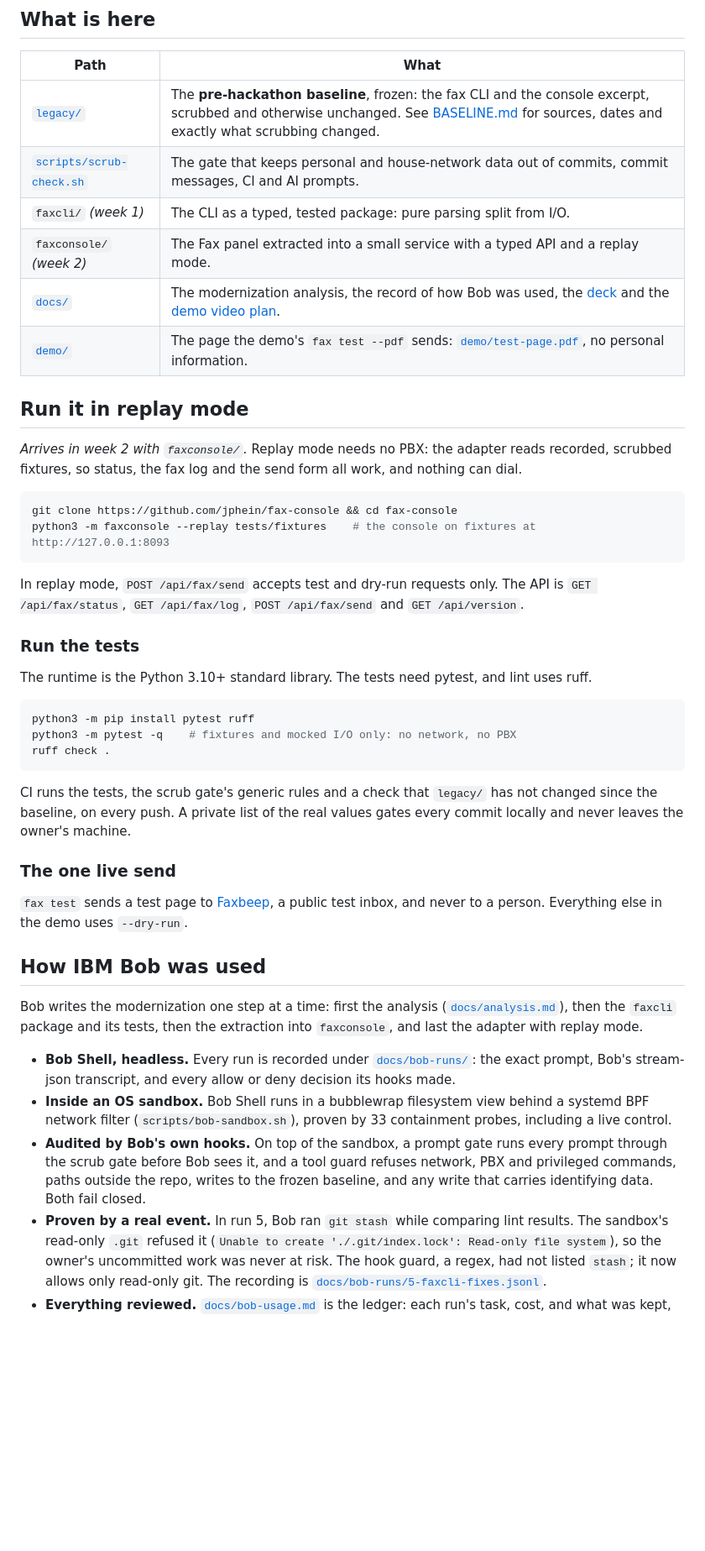
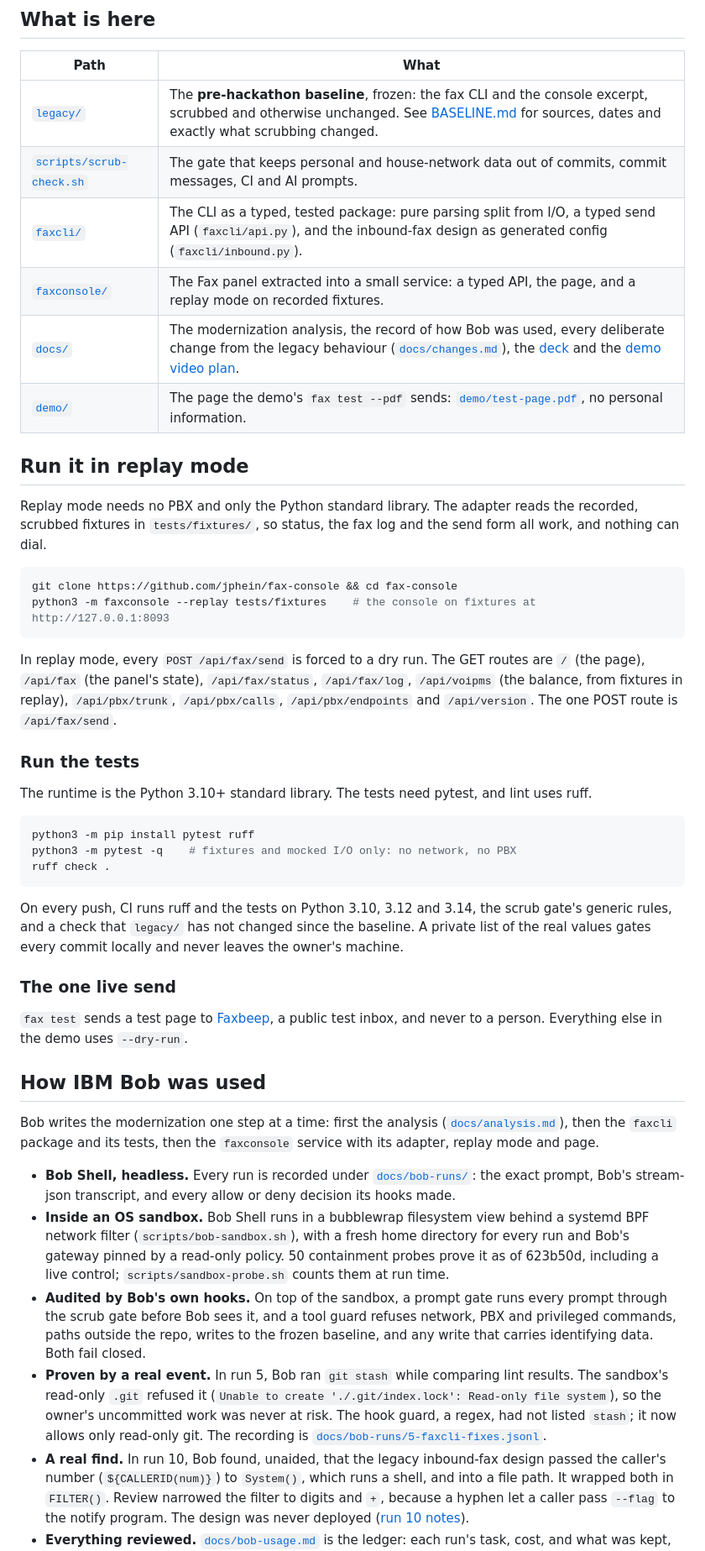
Before and after one commit to jphein/fax-console, a Markdown page: README.md, the part around one of its changes. Shown at 84% size. Rendered like a GitHub page; blank space fills up the shorter version.

````diff
--- a/README.md
+++ b/README.md
@@ -38,23 +39,26 @@ console can be tested and demonstrated without touching a phone line.
 |---|---|
 | [`legacy/`](legacy/) | The **pre-hackathon baseline**, frozen: the fax CLI and the console excerpt, scrubbed and otherwise unchanged. See [BASELINE.md](BASELINE.md) for sources, dates and exactly what scrubbing changed. |
 | [`scripts/scrub-check.sh`](scripts/scrub-check.sh) | The gate that keeps personal and house-network data out of commits, commit messages, CI and AI prompts. |
-| `faxcli/` *(week 1)* | The CLI as a typed, tested package: pure parsing split from I/O. |
-| `faxconsole/` *(week 2)* | The Fax panel extracted into a small service with a typed API and a replay mode. |
-| [`docs/`](docs/) | The modernization analysis, the record of how Bob was used, the [deck](docs/deck/) and the [demo video plan](docs/video/). |
+| [`faxcli/`](faxcli/) | The CLI as a typed, tested package: pure parsing split from I/O, a typed send API (`faxcli/api.py`), and the inbound-fax design as generated config (`faxcli/inbound.py`). |
+| [`faxconsole/`](faxconsole/) | The Fax panel extracted into a small service: a typed API, the page, and a replay mode on recorded fixtures. |
+| [`docs/`](docs/) | The modernization analysis, the record of how Bob was used, every deliberate change from the legacy behaviour ([`docs/changes.md`](docs/changes.md)), the [deck](docs/deck/) and the [demo video plan](docs/video/). |
 | [`demo/`](demo/) | The page the demo's `fax test --pdf` sends: [`demo/test-page.pdf`](demo/test-page.pdf), no personal information. |
 
 ## Run it in replay mode
 
-*Arrives in week 2 with `faxconsole/`.* Replay mode needs no PBX: the adapter reads recorded,
-scrubbed fixtures, so status, the fax log and the send form all work, and nothing can dial.
+Replay mode needs no PBX and only the Python standard library. The adapter reads the recorded,
+scrubbed fixtures in `tests/fixtures/`, so status, the fax log and the send form all work, and
+nothing can dial.
 
 ```bash
 git clone https://github.com/jphein/fax-console && cd fax-console
 python3 -m faxconsole --replay tests/fixtures    # the console on fixtures at http://127.0.0.1:8093
 ```
 
-In replay mode, `POST /api/fax/send` accepts test and dry-run requests only. The API is
-`GET /api/fax/status`, `GET /api/fax/log`, `POST /api/fax/send` and `GET /api/version`.
+In replay mode, every `POST /api/fax/send` is forced to a dry run. The GET routes are `/` (the
+page), `/api/fax` (the panel's state), `/api/fax/status`, `/api/fax/log`, `/api/voipms` (the
+balance, from fixtures in replay), `/api/pbx/trunk`, `/api/pbx/calls`, `/api/pbx/endpoints` and
+`/api/version`. The one POST route is `/api/fax/send`.
 
 ### Run the tests
 
@@ -66,9 +70,9 @@ python3 -m pytest -q    # fixtures and mocked I/O only: no network, no PBX
 ruff check .
 ```
 
-CI runs the tests, the scrub gate's generic rules and a check that `legacy/` has not changed since
-the baseline, on every push. A private list of the real values gates every commit locally and never
-leaves the owner's machine.
+On every push, CI runs ruff and the tests on Python 3.10, 3.12 and 3.14, the scrub gate's generic
+rules, and a check that `legacy/` has not changed since the baseline. A private list of the real
+values gates every commit locally and never leaves the owner's machine.
 
 ### The one live send
 
@@ -79,13 +83,14 @@ a person. Everything else in the demo uses `--dry-run`.
 
 Bob writes the modernization one step at a time: first the analysis
 ([`docs/analysis.md`](docs/analysis.md)), then the `faxcli` package and its tests, then the
-extraction into `faxconsole`, and last the adapter with replay mode.
+`faxconsole` service with its adapter, replay mode and page.
 
 - **Bob Shell, headless.** Every run is recorded under [`docs/bob-runs/`](docs/bob-runs/): the
   exact prompt, Bob's stream-json transcript, and every allow or deny decision its hooks made.
 - **Inside an OS sandbox.** Bob Shell runs in a bubblewrap filesystem view behind a systemd BPF
-  network filter (`scripts/bob-sandbox.sh`), proven by 33 containment probes, including a live
-  control.
+  network filter (`scripts/bob-sandbox.sh`), with a fresh home directory for every run and Bob's
+  gateway pinned by a read-only policy. 50 containment probes prove it as of 623b50d, including a
+  live control; `scripts/sandbox-probe.sh` counts them at run time.
 - **Audited by Bob's own hooks.** On top of the sandbox, a prompt gate runs every prompt through
   the scrub gate before Bob sees it, and a tool guard refuses network, PBX and privileged
   commands, paths outside the repo, writes to the frozen baseline, and any write that carries
@@ -95,5 +100,10 @@ extraction into `faxconsole`, and last the adapter with replay mode.
   system`), so the owner's uncommitted work was never at risk. The hook guard, a regex, had not
   listed `stash`; it now allows only read-only git. The recording is
   [`docs/bob-runs/5-faxcli-fixes.jsonl`](docs/bob-runs/5-faxcli-fixes.jsonl).
+- **A real find.** In run 10, Bob found, unaided, that the legacy inbound-fax design passed the
+  caller's number (`${CALLERID(num)}`) to `System()`, which runs a shell, and into a file path. It
+  wrapped both in `FILTER()`. Review narrowed the filter to digits and `+`, because a hyphen let a
+  caller pass `--flag` to the notify program. The design was never deployed
+  ([run 10 notes](docs/bob-usage.md#run-10-the-inbound-dialplan)).
 - **Everything reviewed.** [`docs/bob-usage.md`](docs/bob-usage.md) is the ledger: each run's
   task, cost, and what was kept, changed or rejected, and why. Bob's commits carry an
````
Also changed, not shown: other parts of README.md (+14 -10 lines), docs/bob-usage.md (+2 -1 lines).
